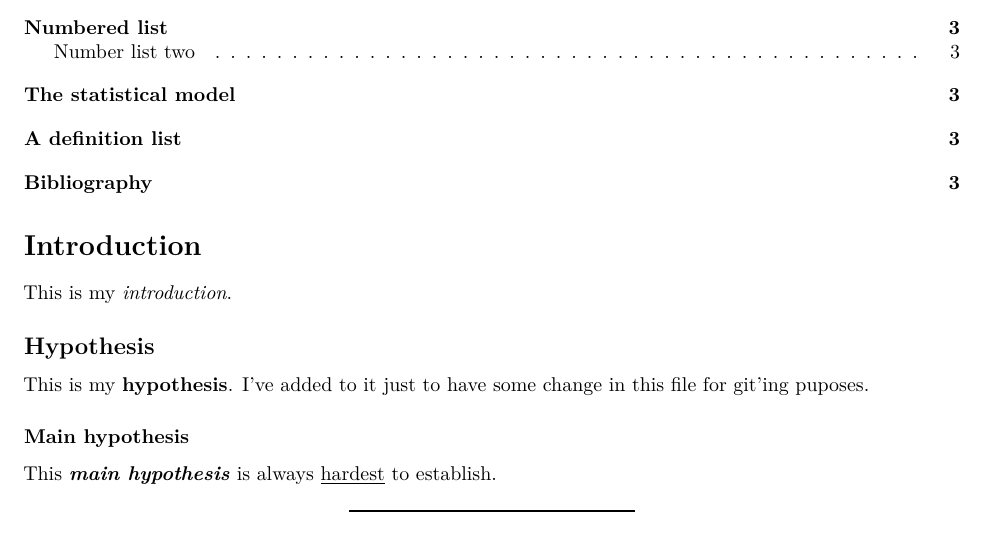
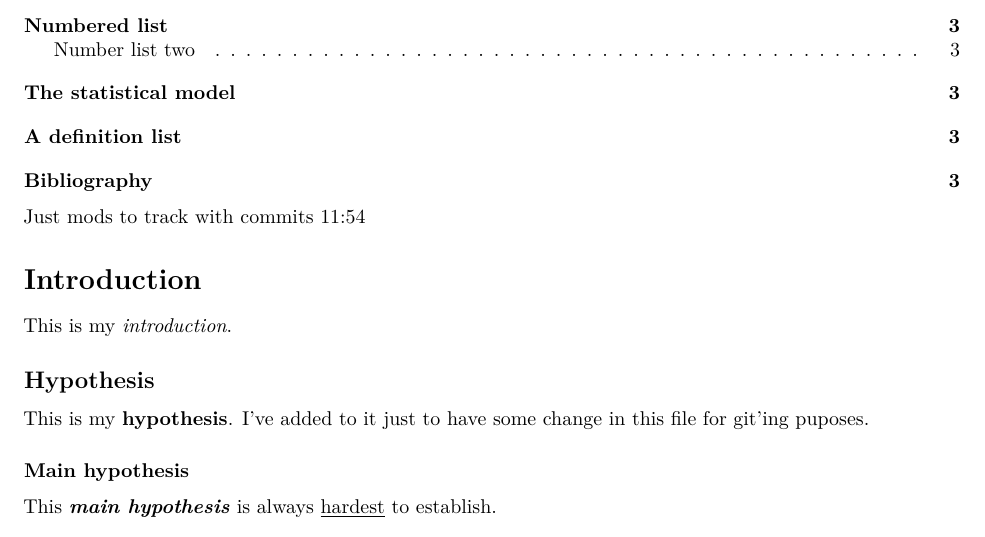
Before and after one commit to ron-lewis/demogitrepo, an R Markdown document (test.Rmd): part of page 1 of 3, cut so that both start at the same text. Rendered offline with R 4.5, knitr and Pandoc, then LaTeX, with nearby package versions; code that draws random numbers runs with fixed seeds of ours; a font, style sheet, LaTeX package, included part or bibliography that could not be used is replaced or left out.

Commit message:
Add comment to markdownfile to track commits
Add a new comment to help follow branching in github

````diff
--- a/test.Rmd
+++ b/test.Rmd
@@ -23,6 +23,8 @@ library(knitr)
 library(kableExtra)
 
 ```
+
+Just mods to track with commits 11:54
 
 # Introduction
 
````
